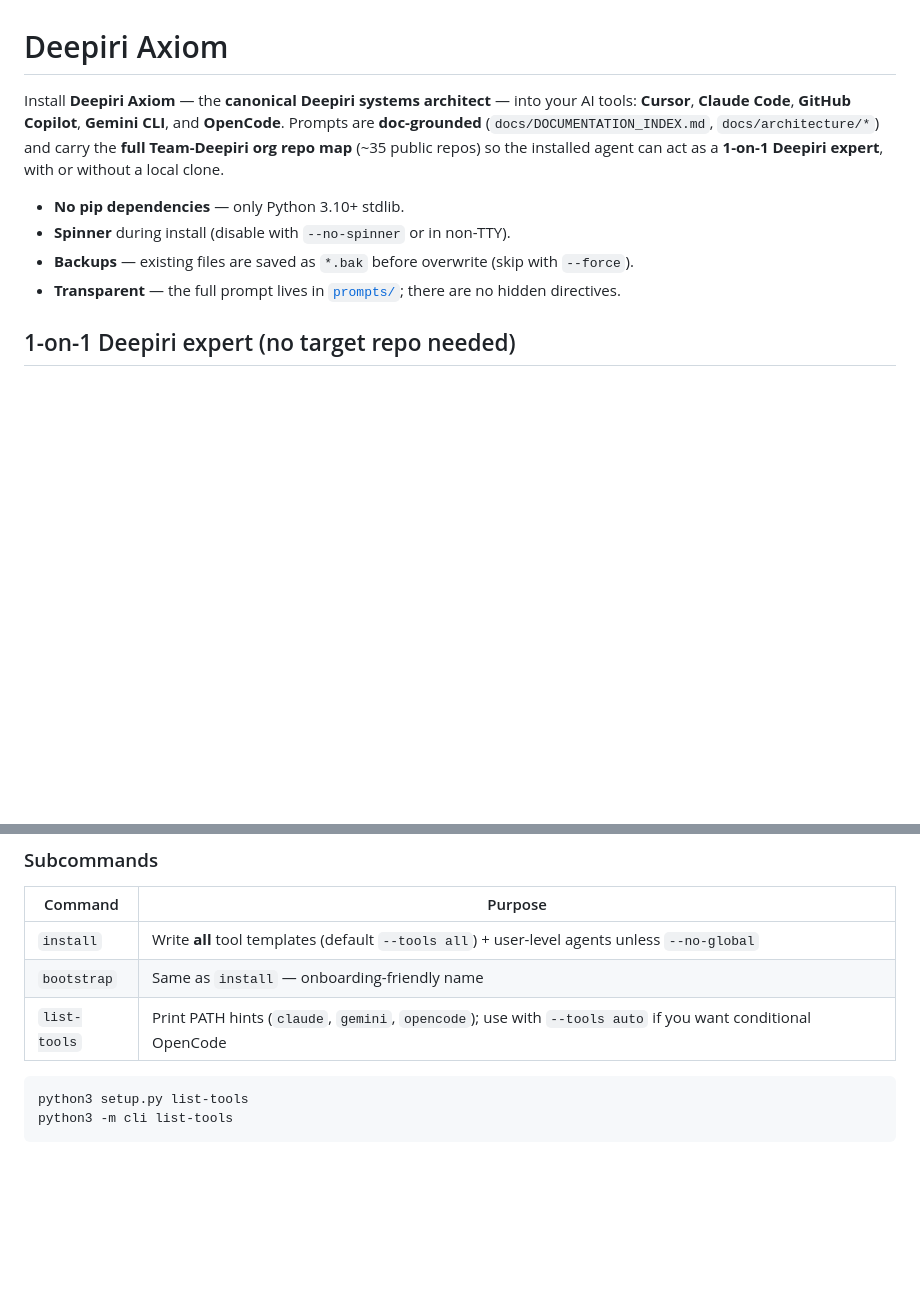
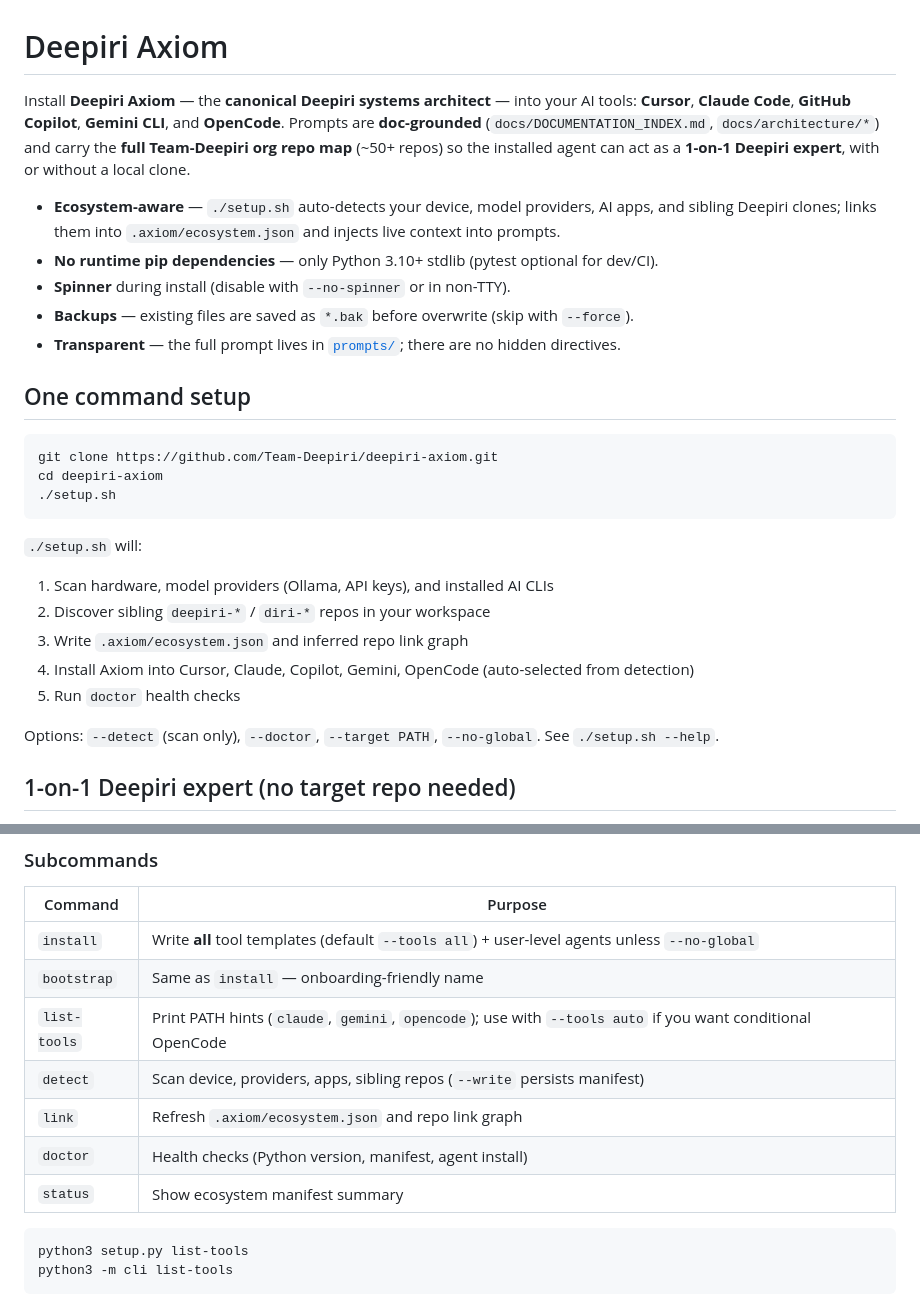
Before and after one commit to Team-Deepiri/deepiri-axiom, a Markdown page: README.md, 2 parts joined by grey strips. GitHub-like rendering; blank space fills up the shorter version.

Commit message:
docs: document ./setup.sh ecosystem bootstrap

````diff
--- a/README.md
+++ b/README.md
@@ -1,11 +1,30 @@
 # Deepiri Axiom
 
-Install **Deepiri Axiom** — the **canonical Deepiri systems architect** — into your AI tools: **Cursor**, **Claude Code**, **GitHub Copilot**, **Gemini CLI**, and **OpenCode**. Prompts are **doc-grounded** (`docs/DOCUMENTATION_INDEX.md`, `docs/architecture/*`) and carry the **full Team-Deepiri org repo map** (~35 public repos) so the installed agent can act as a **1-on-1 Deepiri expert**, with or without a local clone.
+Install **Deepiri Axiom** — the **canonical Deepiri systems architect** — into your AI tools: **Cursor**, **Claude Code**, **GitHub Copilot**, **Gemini CLI**, and **OpenCode**. Prompts are **doc-grounded** (`docs/DOCUMENTATION_INDEX.md`, `docs/architecture/*`) and carry the **full Team-Deepiri org repo map** (~50+ repos) so the installed agent can act as a **1-on-1 Deepiri expert**, with or without a local clone.
 
-- **No pip dependencies** — only Python 3.10+ stdlib.
+- **Ecosystem-aware** — `./setup.sh` auto-detects your device, model providers, AI apps, and sibling Deepiri clones; links them into `.axiom/ecosystem.json` and injects live context into prompts.
+- **No runtime pip dependencies** — only Python 3.10+ stdlib (pytest optional for dev/CI).
 - **Spinner** during install (disable with `--no-spinner` or in non-TTY).
 - **Backups** — existing files are saved as `*.bak` before overwrite (skip with `--force`).
 - **Transparent** — the full prompt lives in [`prompts/`](prompts); there are no hidden directives.
+
+## One command setup
+
+```bash
+git clone https://github.com/Team-Deepiri/deepiri-axiom.git
+cd deepiri-axiom
+./setup.sh
+```
+
+`./setup.sh` will:
+
+1. Scan hardware, model providers (Ollama, API keys), and installed AI CLIs
+2. Discover sibling `deepiri-*` / `diri-*` repos in your workspace
+3. Write `.axiom/ecosystem.json` and inferred repo link graph
+4. Install Axiom into Cursor, Claude, Copilot, Gemini, OpenCode (auto-selected from detection)
+5. Run `doctor` health checks
+
+Options: `--detect` (scan only), `--doctor`, `--target PATH`, `--no-global`. See `./setup.sh --help`.
 
 ## 1-on-1 Deepiri expert (no target repo needed)
 
@@ -86,6 +105,10 @@ python3 setup.py install --target /path/to/deepiri-platform
 | `install` | Write **all** tool templates (default `--tools all`) + user-level agents unless `--no-global` |
 | `bootstrap` | Same as `install` — onboarding-friendly name |
 | `list-tools` | Print PATH hints (`claude`, `gemini`, `opencode`); use with `--tools auto` if you want conditional OpenCode |
+| `detect` | Scan device, providers, apps, sibling repos (`--write` persists manifest) |
+| `link` | Refresh `.axiom/ecosystem.json` and repo link graph |
+| `doctor` | Health checks (Python version, manifest, agent install) |
+| `status` | Show ecosystem manifest summary |
 
 ```bash
 python3 setup.py list-tools
````
